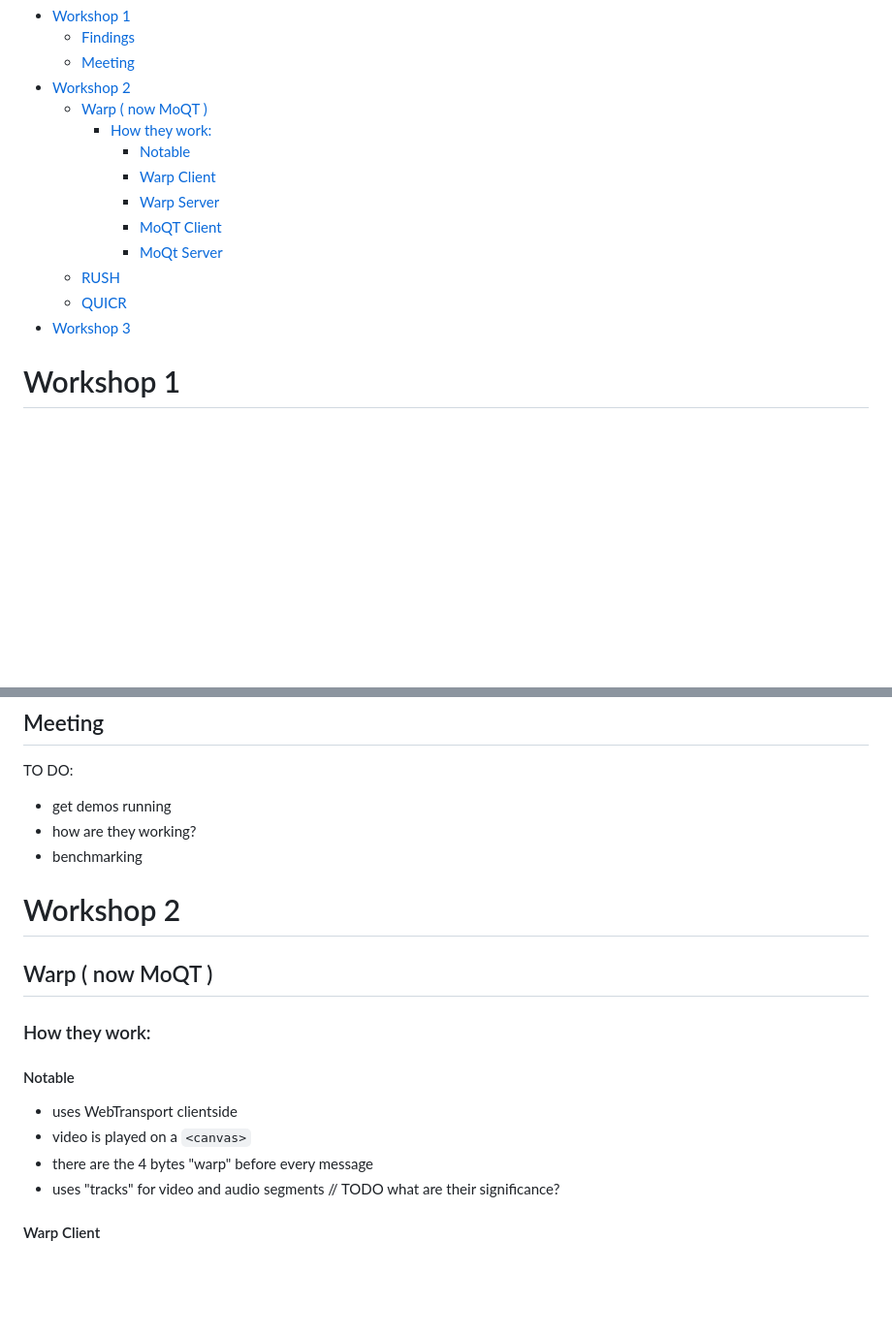
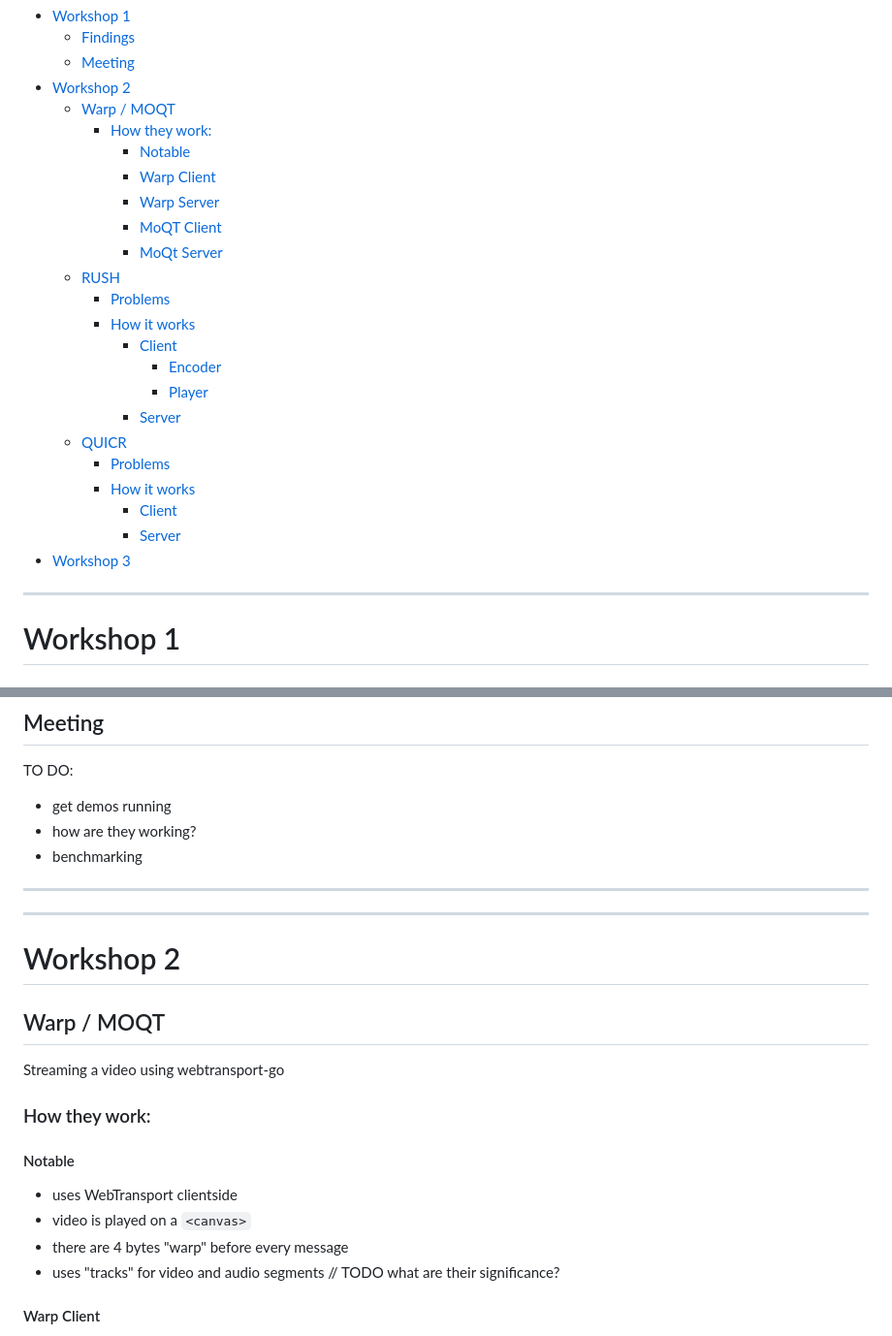
Before and after one commit to ArckyPN/tu-berlin-awt-pj-ss23-http3, a Markdown page: Material/notes.md, 2 parts joined by grey strips. Shown at 97% size. Drawn GitHub-style; blank space fills up the shorter version.

```diff
--- a/Material/notes.md
+++ b/Material/notes.md
@@ -2,7 +2,7 @@
   - [Findings](#findings)
   - [Meeting](#meeting)
 - [Workshop 2](#workshop-2)
-  - [Warp ( now MoQT )](#warp--now-moqt-)
+  - [Warp / MOQT](#warp--moqt)
     - [How they work:](#how-they-work)
       - [Notable](#notable)
       - [Warp Client](#warp-client)
@@ -10,9 +10,20 @@
       - [MoQT Client](#moqt-client)
       - [MoQt Server](#moqt-server)
   - [RUSH](#rush)
+    - [Problems](#problems)
+    - [How it works](#how-it-works)
+      - [Client](#client)
+        - [Encoder](#encoder)
+        - [Player](#player)
+      - [Server](#server)
   - [QUICR](#quicr)
+    - [Problems](#problems-1)
+    - [How it works](#how-it-works-1)
+      - [Client](#client-1)
+      - [Server](#server-1)
 - [Workshop 3](#workshop-3)
 
+---
 
 # Workshop 1
 
@@ -32,16 +43,21 @@ TO DO:
   - how are they working?
   - benchmarking
 
+---
+---
+
 # Workshop 2
 
-## Warp ( now MoQT )
+## Warp / MOQT
+
+Streaming a video using webtransport-go
 
 ### How they work:
 
 #### Notable
   - uses WebTransport clientside
   - video is played on a ``<canvas>``
-  - there are the 4 bytes "warp" before every message
+  - there are 4 bytes "warp" before every message
   - uses "tracks" for video and audio segments // TODO what are their significance?
 
 #### Warp Client
```
Also changed, not shown: other parts of Material/notes.md (+51 -2 lines), Material/rush-make-error.png (added), 3 other files.
